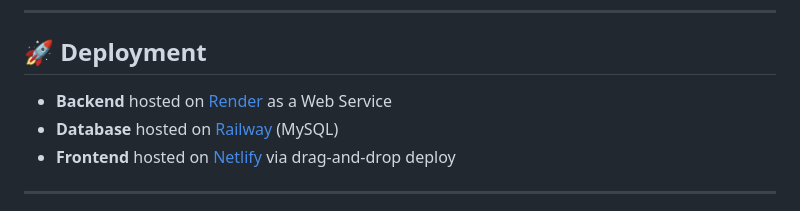
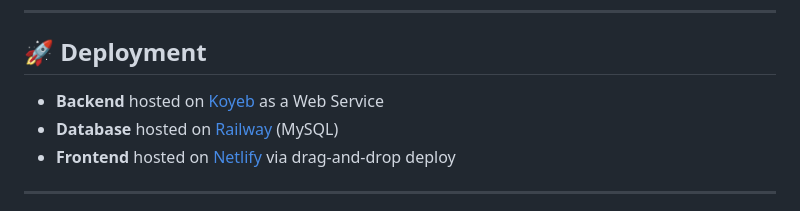
Before and after one commit to riiddhiima/tasksync, a Markdown page: README.md, the part around the change. Rendered like a GitHub page.

```diff
--- a/README.md
+++ b/README.md
@@ -140,7 +140,7 @@ To use this feature, generate a **Gmail App Password** from your Google account
 
 ## 🚀 Deployment
 
-- **Backend** hosted on [Render](https://render.com) as a Web Service
+- **Backend** hosted on [Koyeb](https://koyeb.com) as a Web Service
 - **Database** hosted on [Railway](https://railway.app) (MySQL)
 - **Frontend** hosted on [Netlify](https://netlify.com) via drag-and-drop deploy
 
```
